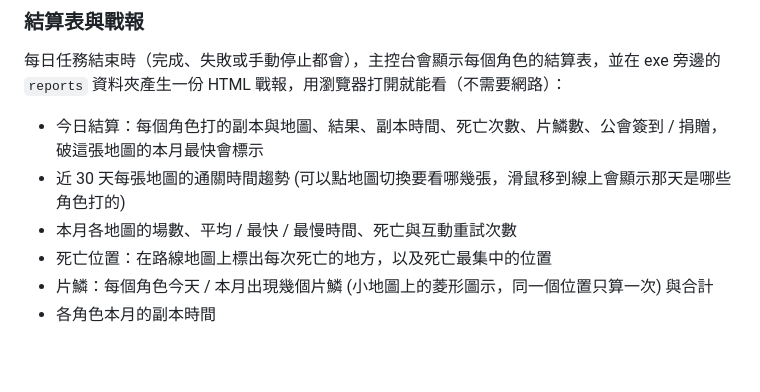
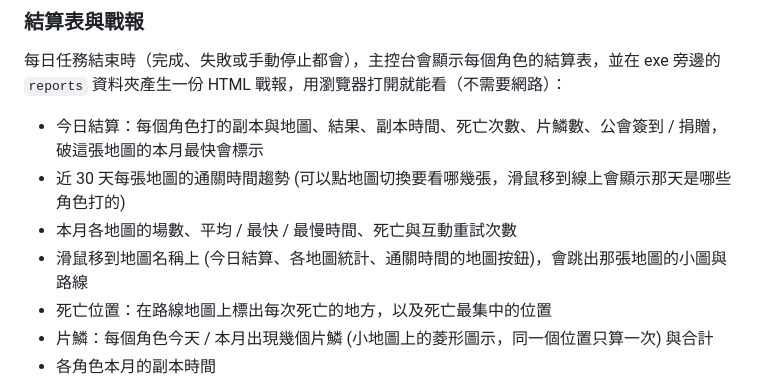
Before and after one commit to sd016808/Lost-Ark-Smart-Hunter, a Markdown page: README.md, the part around the change. Drawn GitHub-style; blank space fills up the shorter version.

Commit message:
docs: v1.9.2 地圖名稱滑鼠提示

```diff
--- a/README.md
+++ b/README.md
@@ -70,6 +70,7 @@ Lost Ark (失落的方舟) 自動化工具：自動重播錄好的副本路線
 - 今日結算：每個角色打的副本與地圖、結果、副本時間、死亡次數、片鱗數、公會簽到 / 捐贈，破這張地圖的本月最快會標示
 - 近 30 天每張地圖的通關時間趨勢 (可以點地圖切換要看哪幾張，滑鼠移到線上會顯示那天是哪些角色打的)
 - 本月各地圖的場數、平均 / 最快 / 最慢時間、死亡與互動重試次數
+- 滑鼠移到地圖名稱上 (今日結算、各地圖統計、通關時間的地圖按鈕)，會跳出那張地圖的小圖與路線
 - 死亡位置：在路線地圖上標出每次死亡的地方，以及死亡最集中的位置
 - 片鱗：每個角色今天 / 本月出現幾個片鱗 (小地圖上的菱形圖示，同一個位置只算一次) 與合計
 - 各角色本月的副本時間
```
